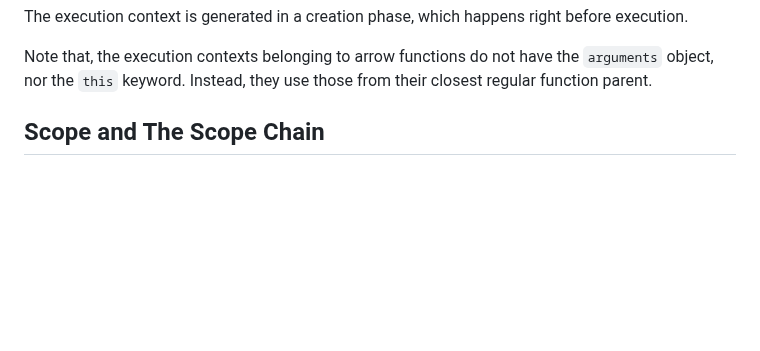
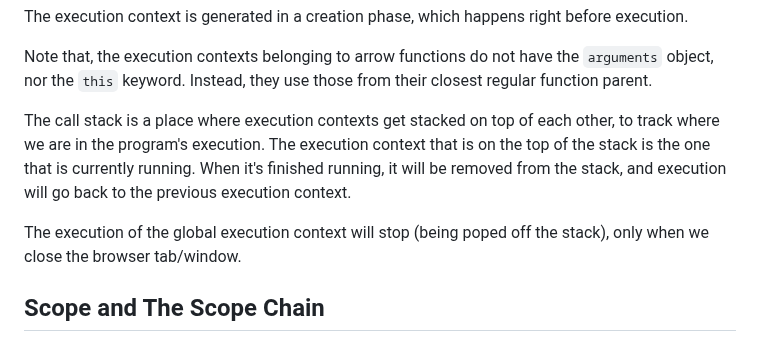
Before and after one commit to lisa-lumos/JavaScript, a Markdown page: 04-js-behind-the-scenes.md, the part around the change. Drawn GitHub-style; blank space fills up the shorter version.

Commit message:
add JS call stack

```diff
--- a/04-js-behind-the-scenes.md
+++ b/04-js-behind-the-scenes.md
@@ -63,9 +63,9 @@ The execution context is generated in a creation phase, which happens right befo
 
 Note that, the execution contexts belonging to arrow functions do not have the `arguments` object, nor the `this` keyword. Instead, they use those from their closest regular function parent.
 
+The call stack is a place where execution contexts get stacked on top of each other, to track where we are in the program's execution. The execution context that is on the top of the stack is the one that is currently running. When it's finished running, it will be removed from the stack, and execution will go back to the previous execution context.
 
-
-
+The execution of the global execution context will stop (being poped off the stack), only when we close the browser tab/window.
 
 
 
```
